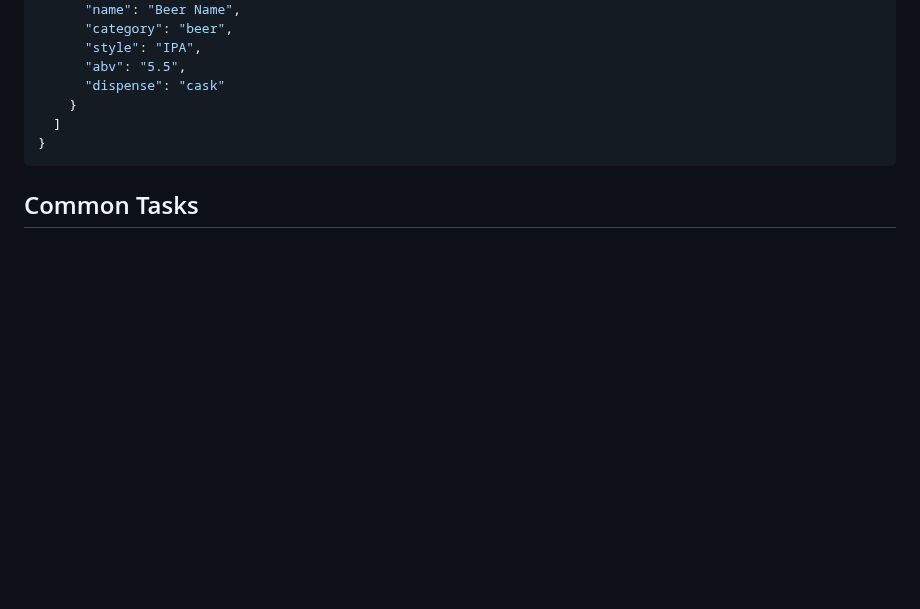
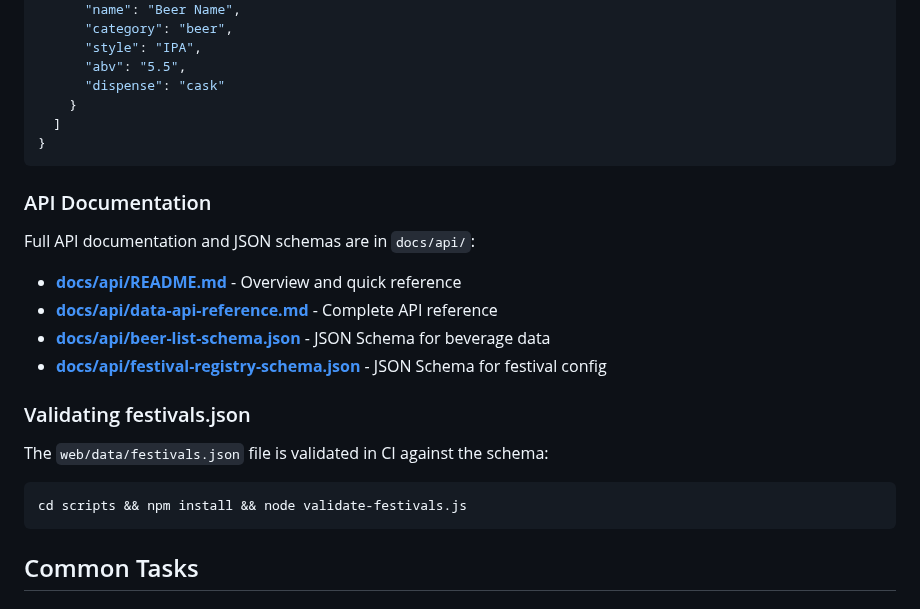
Before and after one commit to richardthe3rd/cambridge-beer-festival-app, a Markdown page: .github/AGENTS.md, the part around the change. Drawn GitHub-style; blank space fills up the shorter version.

Commit message:
Update AGENTS.md with API documentation references
Co-authored-by: richardthe3rd <573334+richardthe3rd@users.noreply.github.com>

````diff
--- a/.github/AGENTS.md
+++ b/.github/AGENTS.md
@@ -207,6 +207,23 @@ void main() {
 }
 ```
 
+### API Documentation
+
+Full API documentation and JSON schemas are in `docs/api/`:
+
+- **[docs/api/README.md](../docs/api/README.md)** - Overview and quick reference
+- **[docs/api/data-api-reference.md](../docs/api/data-api-reference.md)** - Complete API reference
+- **[docs/api/beer-list-schema.json](../docs/api/beer-list-schema.json)** - JSON Schema for beverage data
+- **[docs/api/festival-registry-schema.json](../docs/api/festival-registry-schema.json)** - JSON Schema for festival config
+
+### Validating festivals.json
+
+The `web/data/festivals.json` file is validated in CI against the schema:
+
+```bash
+cd scripts && npm install && node validate-festivals.js
+```
+
 ## Common Tasks
 
 ### Adding a New Drink Category Filter
````
